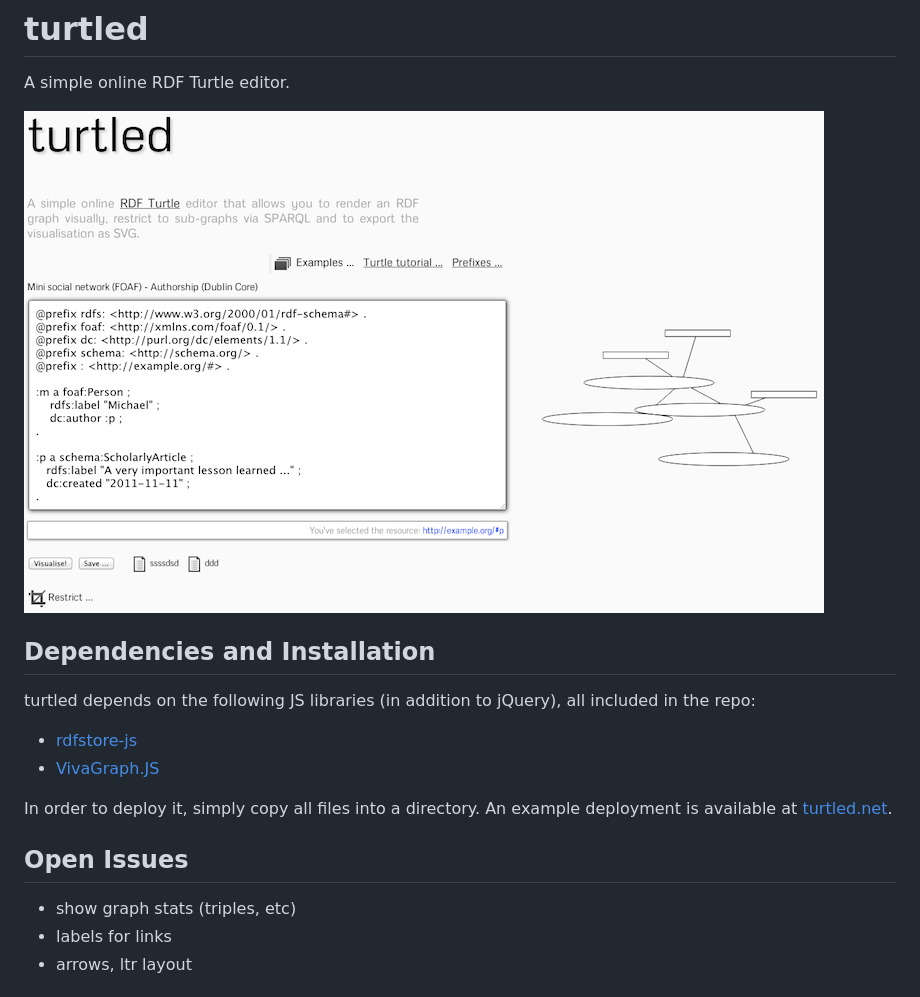
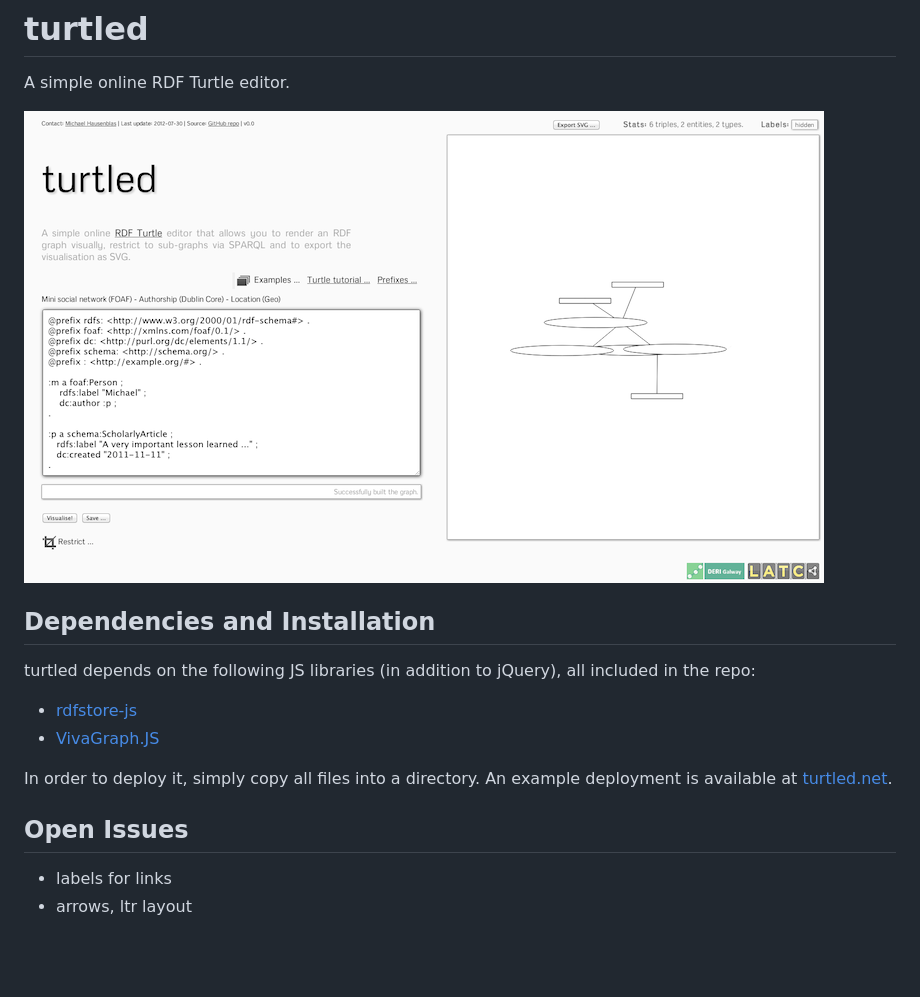
Before and after one commit to mhausenblas/turtled, a Markdown page: README.md, the part around the change. Rendered like a GitHub page; pictures changed too: doc/turtled-screen-shot-v00.png; blank space fills up the shorter version.

Commit message:
added graph stats and one more example

```diff
--- a/README.md
+++ b/README.md
@@ -15,7 +15,6 @@ In order to deploy it, simply copy all files into a directory. An example deploy
 
 ## Open Issues
 
-* show graph stats (triples, etc)
 * labels for links
 * arrows, ltr layout
 
```
Also changed, not shown: 4 other files.
